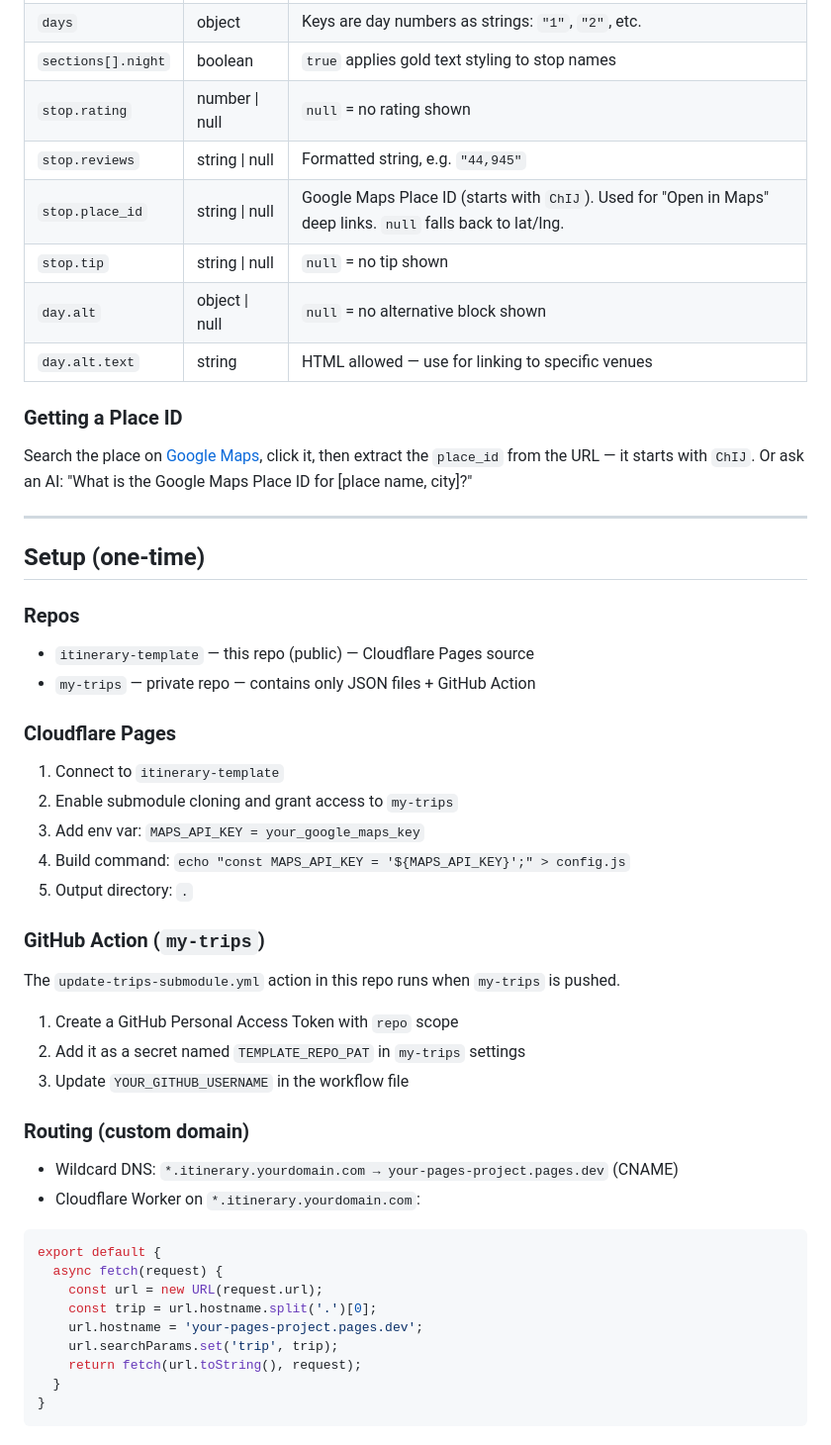
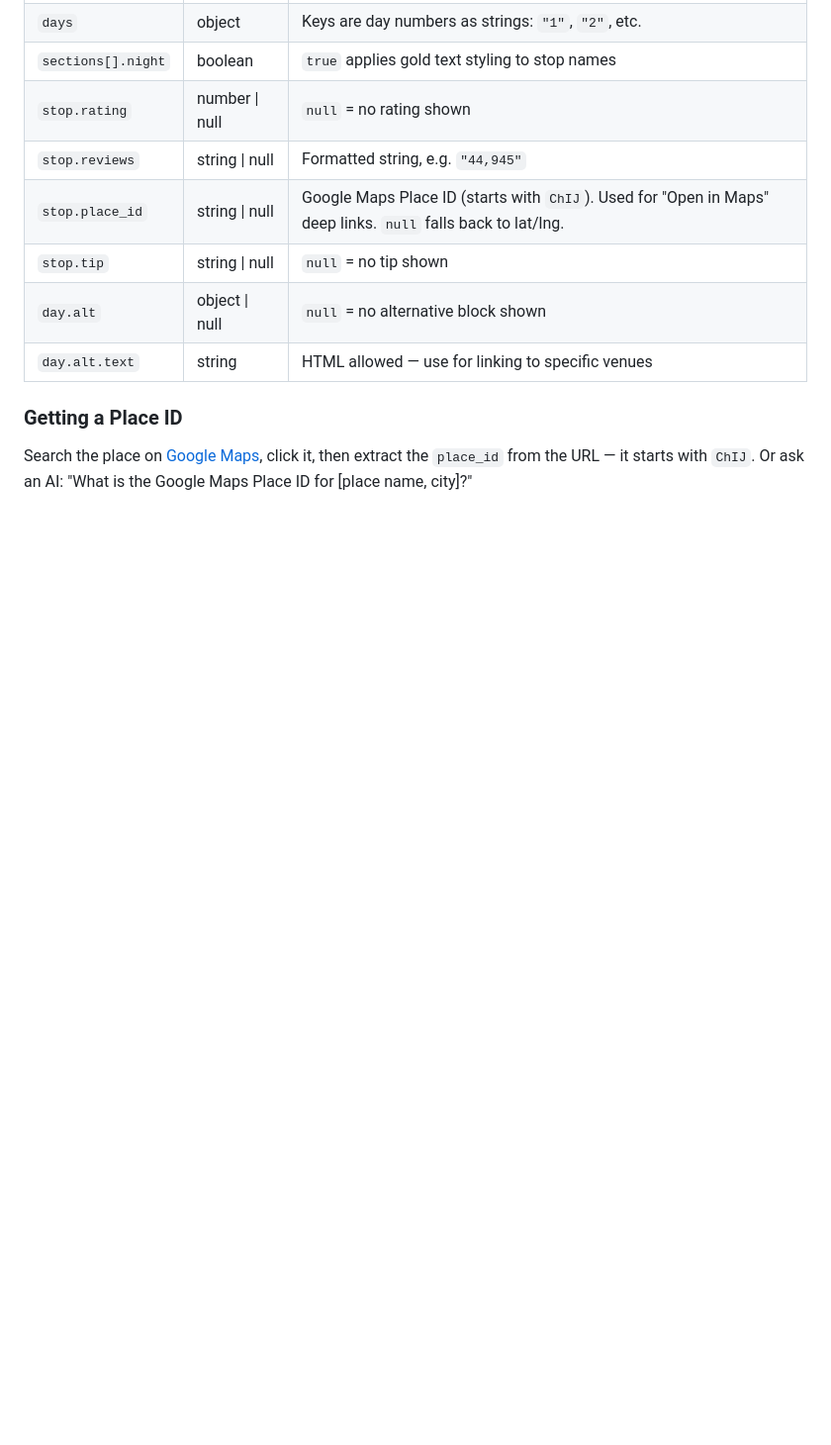
Before and after one commit to RohitBernard/itinerary-template, a Markdown page: README.md, the part around one of its changes. Shown at 99% size. GitHub-like rendering; blank space fills up the shorter version.

Commit message:
docs: simplify README to schema reference, remove deployment details

````diff
--- a/README.md
+++ b/README.md
@@ -86,40 +97,3 @@ A reusable interactive travel itinerary UI. Add a new trip by dropping a JSON fi
 ### Getting a Place ID
 
 Search the place on [Google Maps](https://maps.google.com), click it, then extract the `place_id` from the URL — it starts with `ChIJ`. Or ask an AI: "What is the Google Maps Place ID for [place name, city]?"
-
----
-
-## Setup (one-time)
-
-### Repos
-- `itinerary-template` — this repo (public) — Cloudflare Pages source
-- `my-trips` — private repo — contains only JSON files + GitHub Action
-
-### Cloudflare Pages
-1. Connect to `itinerary-template`
-2. Enable submodule cloning and grant access to `my-trips`
-3. Add env var: `MAPS_API_KEY = your_google_maps_key`
-4. Build command: `echo "const MAPS_API_KEY = '${MAPS_API_KEY}';" > config.js`
-5. Output directory: `.`
-
-### GitHub Action (`my-trips`)
-The `update-trips-submodule.yml` action in this repo runs when `my-trips` is pushed.
-1. Create a GitHub Personal Access Token with `repo` scope
-2. Add it as a secret named `TEMPLATE_REPO_PAT` in `my-trips` settings
-3. Update `YOUR_GITHUB_USERNAME` in the workflow file
-
-### Routing (custom domain)
-- Wildcard DNS: `*.itinerary.yourdomain.com → your-pages-project.pages.dev` (CNAME)
-- Cloudflare Worker on `*.itinerary.yourdomain.com`:
-
-```javascript
-export default {
-  async fetch(request) {
-    const url = new URL(request.url);
-    const trip = url.hostname.split('.')[0];
-    url.hostname = 'your-pages-project.pages.dev';
-    url.searchParams.set('trip', trip);
-    return fetch(url.toString(), request);
-  }
-}
-```
````
Also changed, not shown: other parts of README.md (+17 -6 lines).
